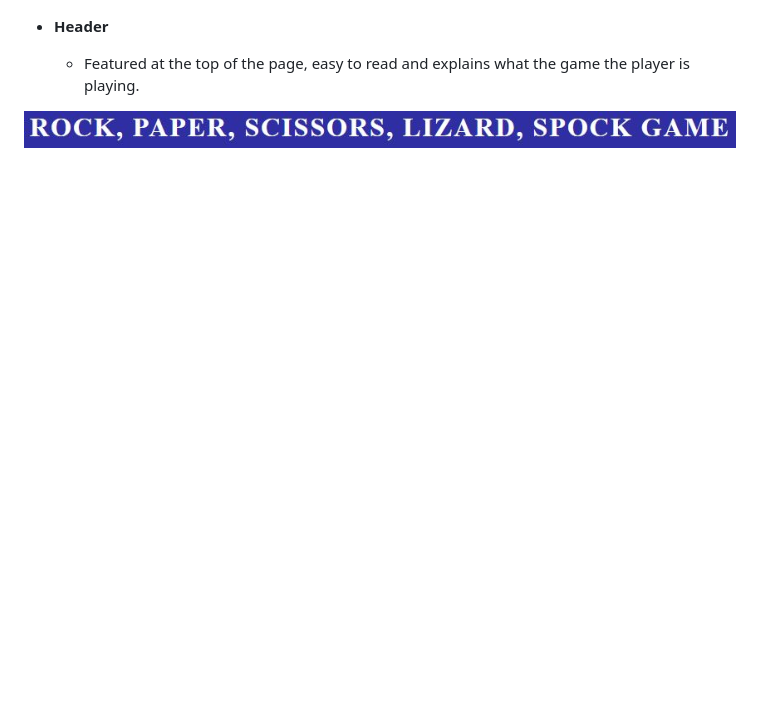
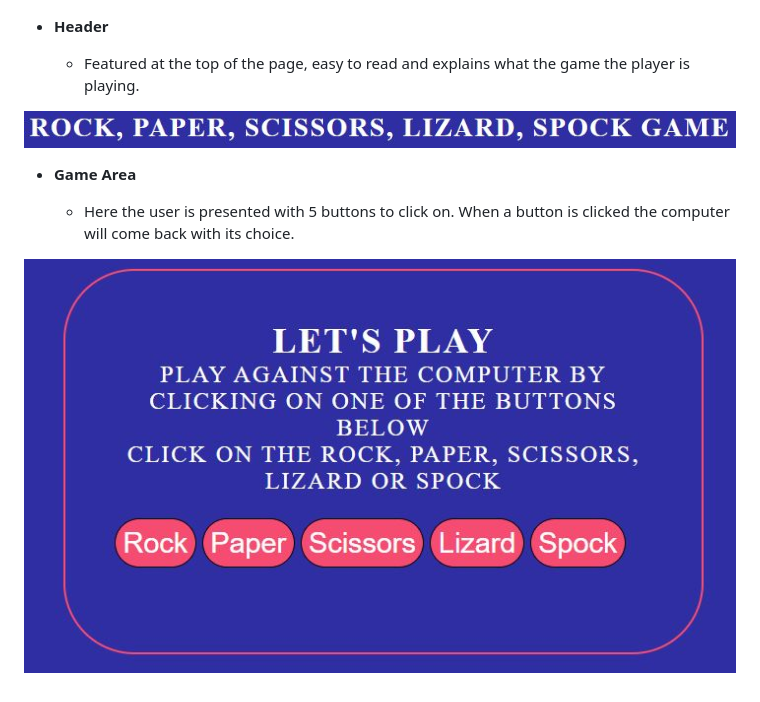
Before and after one commit to Conal2023/RPSLS, a Markdown page: README.md, the part around the change. Drawn GitHub-style; pictures changed too: docs/screenshots/game area.JPG (added); blank space fills up the shorter version.

Commit message:
Add game area to readme

```diff
--- a/README.md
+++ b/README.md
@@ -23,3 +23,9 @@ Rock, Paper, Scissors, Lizard, Spock is an expanded version of the original Rock
     - Featured at the top of the page, easy to read and explains what the game the player is playing.
 
 ![Header Image](docs/screenshots/header.JPG)
+
+- **Game Area**
+
+    - Here the user is presented with 5 buttons to click on. When a button is clicked the computer will come back with its choice.
+
+![Game Area](docs/screenshots/game%20area.JPG)
```
